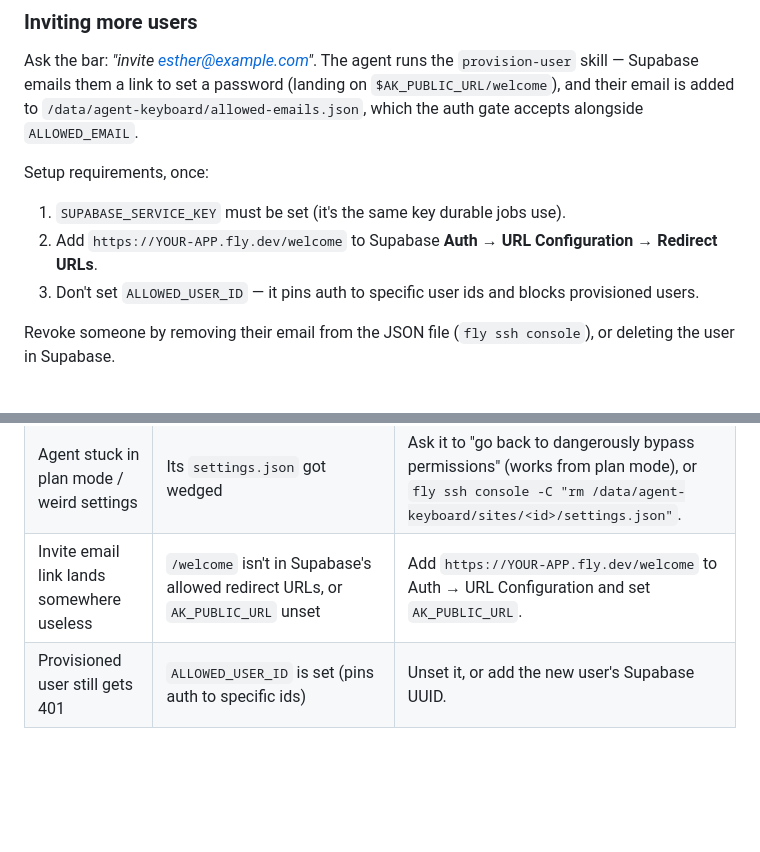
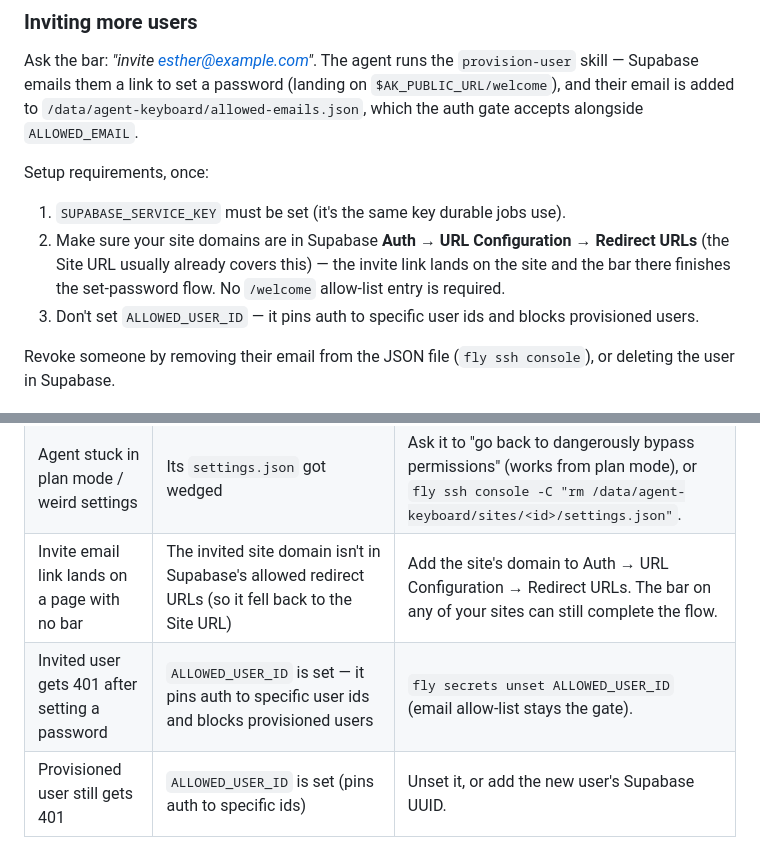
Before and after one commit to vibhasjain/agent-keyboard, a Markdown page: SELF_HOSTING.md, 2 parts joined by grey strips. GitHub-like rendering; blank space fills up the shorter version.

Commit message:
docs: invite flow completes in the bar; ALLOWED_USER_ID troubleshooting
Co-Authored-By: Claude Fable 5 <noreply@anthropic.com>
Claude-Session: https://claude.ai/code/session_01C8d7G9yp4SPtaUQuwXdySY

```diff
--- a/SELF_HOSTING.md
+++ b/SELF_HOSTING.md
@@ -263,7 +263,9 @@ to `/data/agent-keyboard/allowed-emails.json`, which the auth gate accepts along
 Setup requirements, once:
 
 1. `SUPABASE_SERVICE_KEY` must be set (it's the same key durable jobs use).
-2. Add `https://YOUR-APP.fly.dev/welcome` to Supabase **Auth → URL Configuration → Redirect URLs**.
+2. Make sure your site domains are in Supabase **Auth → URL Configuration → Redirect URLs** (the
+   Site URL usually already covers this) — the invite link lands on the site and the bar there
+   finishes the set-password flow. No `/welcome` allow-list entry is required.
 3. Don't set `ALLOWED_USER_ID` — it pins auth to specific user ids and blocks provisioned users.
 
 Revoke someone by removing their email from the JSON file (`fly ssh console`), or deleting the user
@@ -320,7 +322,8 @@ the PR is on you.
 | Everything works but the agent errors immediately | `CLAUDE_CODE_OAUTH_TOKEN` missing or expired | Re-run `claude setup-token` and update the secret. |
 | "Image generation isn't configured" | No `GEMINI_API_KEY` | `fly secrets set GEMINI_API_KEY=...` and redeploy. |
 | Agent stuck in plan mode / weird settings | Its `settings.json` got wedged | Ask it to "go back to dangerously bypass permissions" (works from plan mode), or `fly ssh console -C "rm /data/agent-keyboard/sites/<id>/settings.json"`. |
-| Invite email link lands somewhere useless | `/welcome` isn't in Supabase's allowed redirect URLs, or `AK_PUBLIC_URL` unset | Add `https://YOUR-APP.fly.dev/welcome` to Auth → URL Configuration and set `AK_PUBLIC_URL`. |
+| Invite email link lands on a page with no bar | The invited site domain isn't in Supabase's allowed redirect URLs (so it fell back to the Site URL) | Add the site's domain to Auth → URL Configuration → Redirect URLs. The bar on any of your sites can still complete the flow. |
+| Invited user gets 401 after setting a password | `ALLOWED_USER_ID` is set — it pins auth to specific user ids and blocks provisioned users | `fly secrets unset ALLOWED_USER_ID` (email allow-list stays the gate). |
 | Provisioned user still gets 401 | `ALLOWED_USER_ID` is set (pins auth to specific ids) | Unset it, or add the new user's Supabase UUID. |
 
 ---
```
Also changed, not shown: 1 other file.
